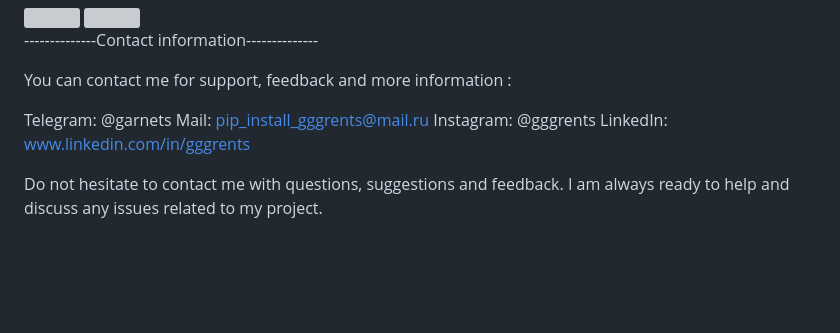
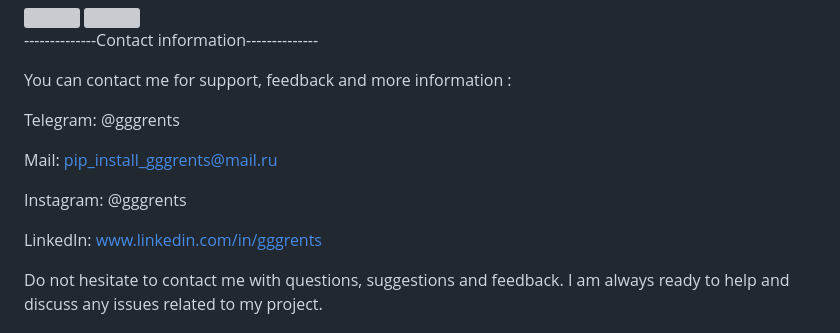
Before and after one commit to ggrents/cybernews-django, a Markdown page: README.md, the part around the change. Drawn GitHub-style; blank space fills up the shorter version; grey boxes are pictures that could not be loaded.

```diff
--- a/README.md
+++ b/README.md
@@ -74,9 +74,12 @@ In this section you can get acquainted with several examples of using the functi
 
 You can contact me for support, feedback and more information :
 
-Telegram: @garnets
+Telegram: @gggrents
+
 Mail: pip_install_gggrents@mail.ru
+
 Instagram: @gggrents
+
 LinkedIn: www.linkedin.com/in/gggrents
 
 Do not hesitate to contact me with questions, suggestions and feedback. I am always ready to help and discuss any issues related to my project.
```
